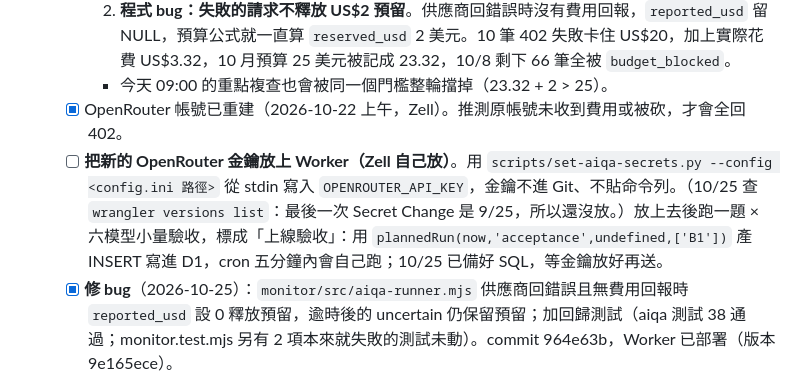
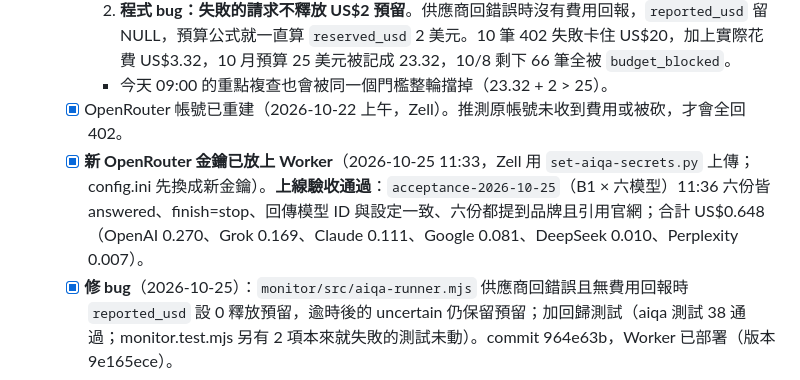
Before and after one commit to zellhuang0503/Aquasky-Website-official, a Markdown page: TODO-改版待辦.md, the part around the change. Drawn GitHub-style.

Commit message:
待辦：12 問新金鑰已上 Worker、上線驗收 acceptance-2026-10-25 六模型全過（US$0.648）
Co-Authored-By: Claude Fable 5.1 <noreply@anthropic.com>

```diff
--- a/TODO-改版待辦.md
+++ b/TODO-改版待辦.md
@@ -101,7 +101,7 @@
     2. **程式 bug：失敗的請求不釋放 US$2 預留**。供應商回錯誤時沒有費用回報，`reported_usd` 留 NULL，預算公式就一直算 `reserved_usd` 2 美元。10 筆 402 失敗卡住 US$20，加上實際花費 US$3.32，10 月預算 25 美元被記成 23.32，10/8 剩下 66 筆全被 `budget_blocked`。
     - 今天 09:00 的重點複查也會被同一個門檻整輪擋掉（23.32 + 2 > 25）。
   - [x] OpenRouter 帳號已重建（2026-10-22 上午，Zell）。推測原帳號未收到費用或被砍，才會全回 402。
-  - [ ] **把新的 OpenRouter 金鑰放上 Worker（Zell 自己放）**。用 `scripts/set-aiqa-secrets.py --config <config.ini 路徑>` 從 stdin 寫入 `OPENROUTER_API_KEY`，金鑰不進 Git、不貼命令列。（10/25 查 `wrangler versions list`：最後一次 Secret Change 是 9/25，所以還沒放。）放上去後跑一題 × 六模型小量驗收，標成「上線驗收」：用 `plannedRun(now,'acceptance',undefined,['B1'])` 產 INSERT 寫進 D1，cron 五分鐘內會自己跑；10/25 已備好 SQL，等金鑰放好再送。
+  - [x] **新 OpenRouter 金鑰已放上 Worker**（2026-10-25 11:33，Zell 用 `set-aiqa-secrets.py` 上傳；config.ini 先換成新金鑰）。**上線驗收通過**：`acceptance-2026-10-25`（B1 × 六模型）11:36 六份皆 answered、finish=stop、回傳模型 ID 與設定一致、六份都提到品牌且引用官網；合計 US$0.648（OpenAI 0.270、Grok 0.169、Claude 0.111、Google 0.081、DeepSeek 0.010、Perplexity 0.007）。
   - [x] **修 bug**（2026-10-25）：`monitor/src/aiqa-runner.mjs` 供應商回錯誤且無費用回報時 `reported_usd` 設 0 釋放預留，逾時後的 uncertain 仍保留預留；加回歸測試（aiqa 測試 38 通過；monitor.test.mjs 另有 2 項本來就失敗的測試未動）。commit 964e63b，Worker 已部署（版本 9e165ece）。
   - [x] **清掉已卡住的 US$20**（2026-10-25）：D1 `aiqa_attempts` 10 月 `reported_usd IS NULL` 且 item 為 failed/402 的 10 筆已設 0；10 月 accounted 從 23.32 降到 3.32。被擋的 90 題（10/8 月測 66、10/22 複查 24）狀態是 `budget_blocked`，屬終態，不會自己補跑。
   - [ ] 修好後補跑一輪完整 72 筆（依文件 40：中斷不自動補跑數週，要人工決定），並重新做人工複核與 10 月月報。
```
